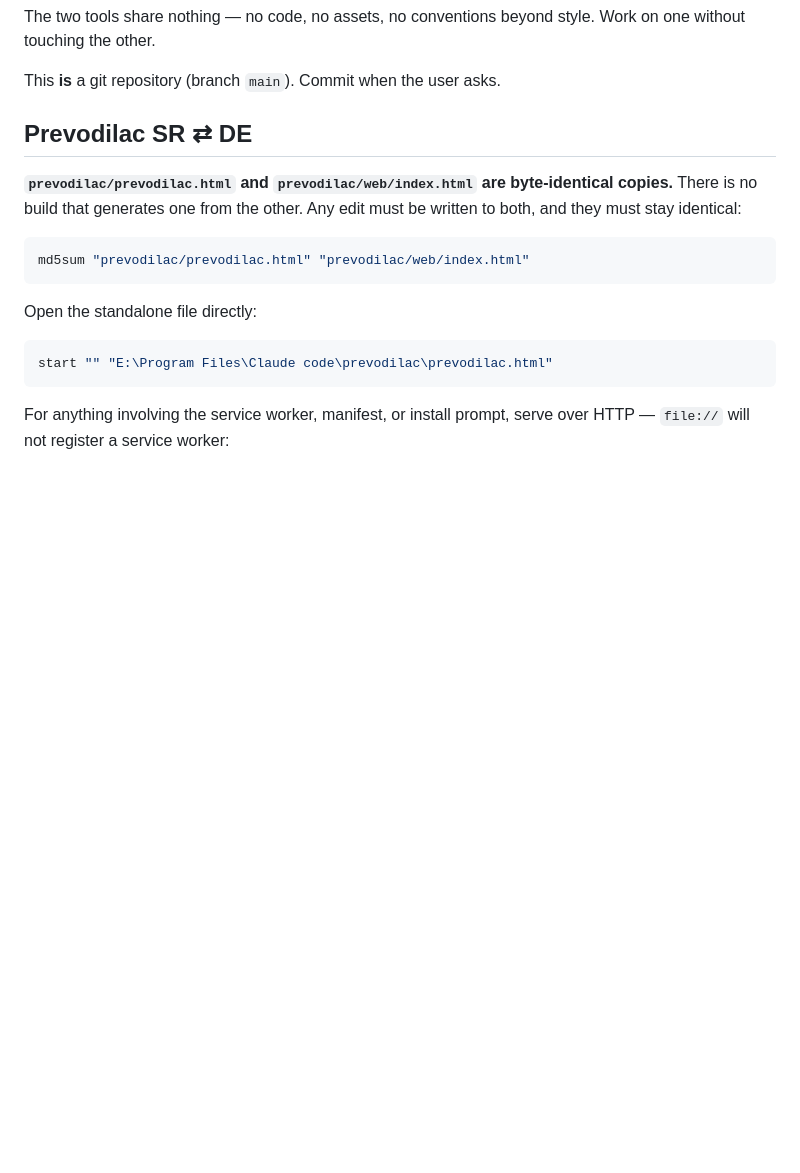
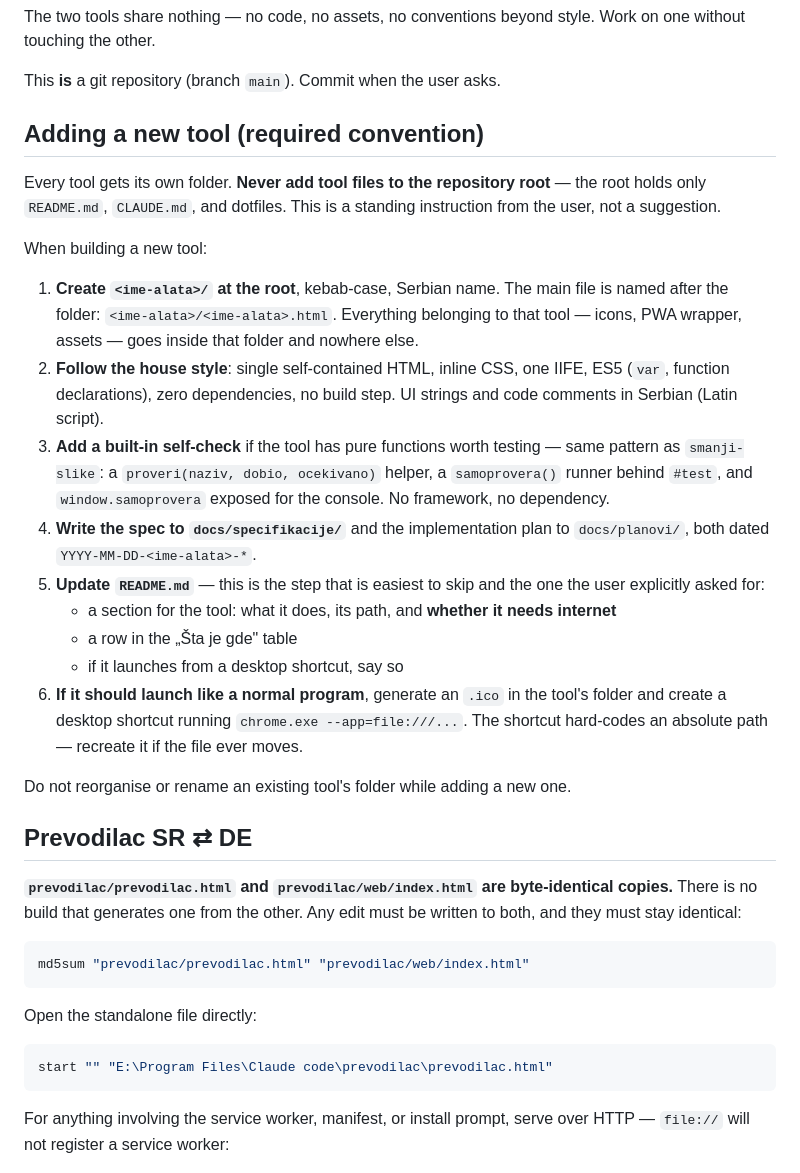
Before and after one commit to Balansero87/Alati, a Markdown page: CLAUDE.md, the part around the change. GitHub-like rendering; blank space fills up the shorter version.

Commit message:
docs: zabelezi konvenciju za dodavanje novih alata
Svaki alat dobija sopstveni folder; root ostaje prazan osim README.md,
CLAUDE.md i dotfajlova. README.md se azurira pri svakom novom alatu -
sekcija sa opisom i putanjom, red u tabeli, i da li alat trazi internet.

Zahtev korisnika, ne preporuka. Zapisano u CLAUDE.md da vazi u svakoj
buducoj sesiji, ne samo u onoj u kojoj je izrecen.

Co-Authored-By: Claude Opus 5 <noreply@anthropic.com>

```diff
--- a/CLAUDE.md
+++ b/CLAUDE.md
@@ -24,6 +24,24 @@ docs/
 The two tools share nothing — no code, no assets, no conventions beyond style. Work on one without touching the other.
 
 This **is** a git repository (branch `main`). Commit when the user asks.
+
+## Adding a new tool (required convention)
+
+Every tool gets its own folder. **Never add tool files to the repository root** — the root holds only `README.md`, `CLAUDE.md`, and dotfiles. This is a standing instruction from the user, not a suggestion.
+
+When building a new tool:
+
+1. **Create `<ime-alata>/` at the root**, kebab-case, Serbian name. The main file is named after the folder: `<ime-alata>/<ime-alata>.html`. Everything belonging to that tool — icons, PWA wrapper, assets — goes inside that folder and nowhere else.
+2. **Follow the house style**: single self-contained HTML, inline CSS, one IIFE, ES5 (`var`, function declarations), zero dependencies, no build step. UI strings and code comments in Serbian (Latin script).
+3. **Add a built-in self-check** if the tool has pure functions worth testing — same pattern as `smanji-slike`: a `proveri(naziv, dobio, ocekivano)` helper, a `samoprovera()` runner behind `#test`, and `window.samoprovera` exposed for the console. No framework, no dependency.
+4. **Write the spec to `docs/specifikacije/`** and the implementation plan to `docs/planovi/`, both dated `YYYY-MM-DD-<ime-alata>-*`.
+5. **Update `README.md`** — this is the step that is easiest to skip and the one the user explicitly asked for:
+   - a section for the tool: what it does, its path, and **whether it needs internet**
+   - a row in the „Šta je gde" table
+   - if it launches from a desktop shortcut, say so
+6. **If it should launch like a normal program**, generate an `.ico` in the tool's folder and create a desktop shortcut running `chrome.exe --app=file:///...`. The shortcut hard-codes an absolute path — recreate it if the file ever moves.
+
+Do not reorganise or rename an existing tool's folder while adding a new one.
 
 ## Prevodilac SR ⇄ DE
 
```
